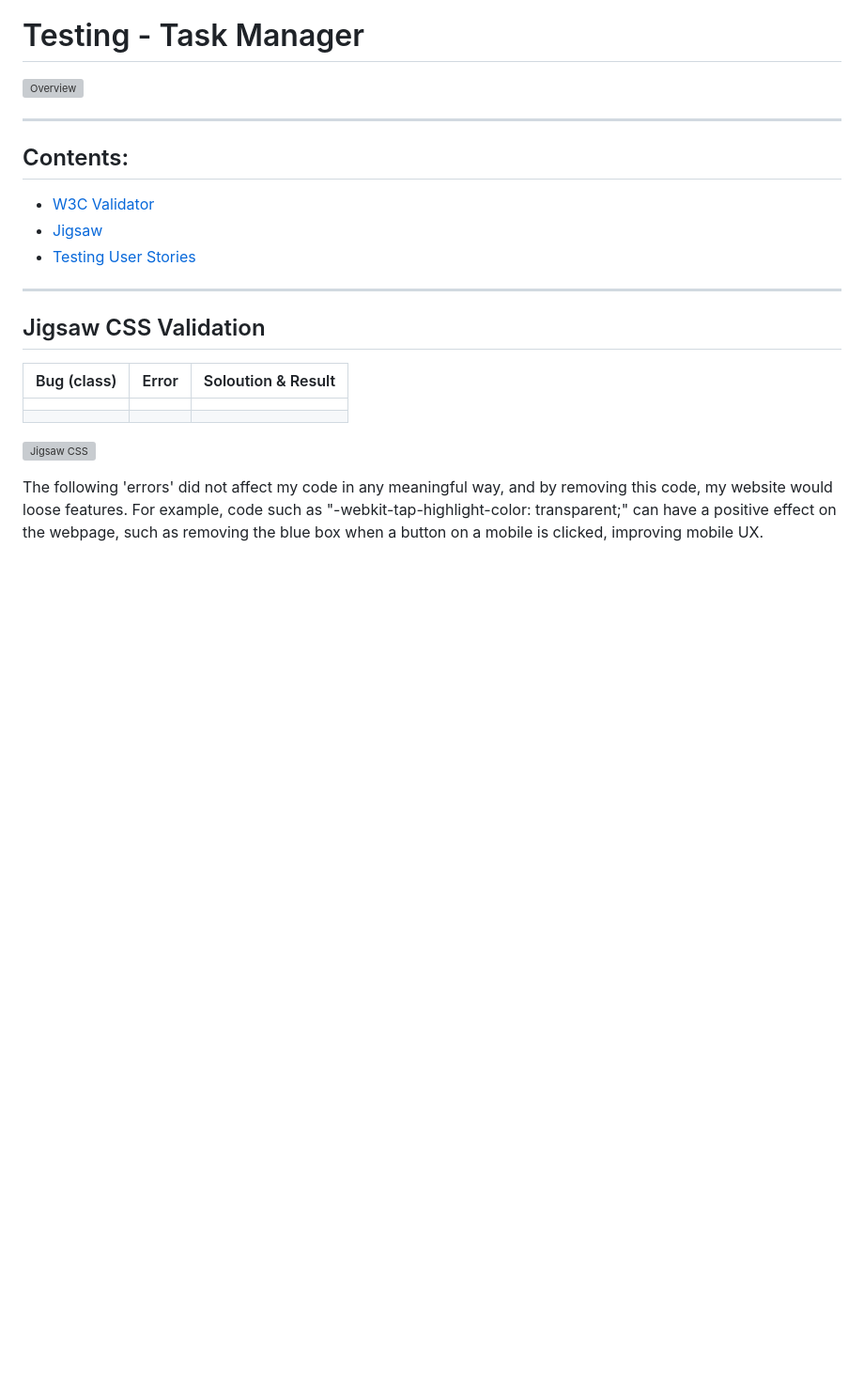
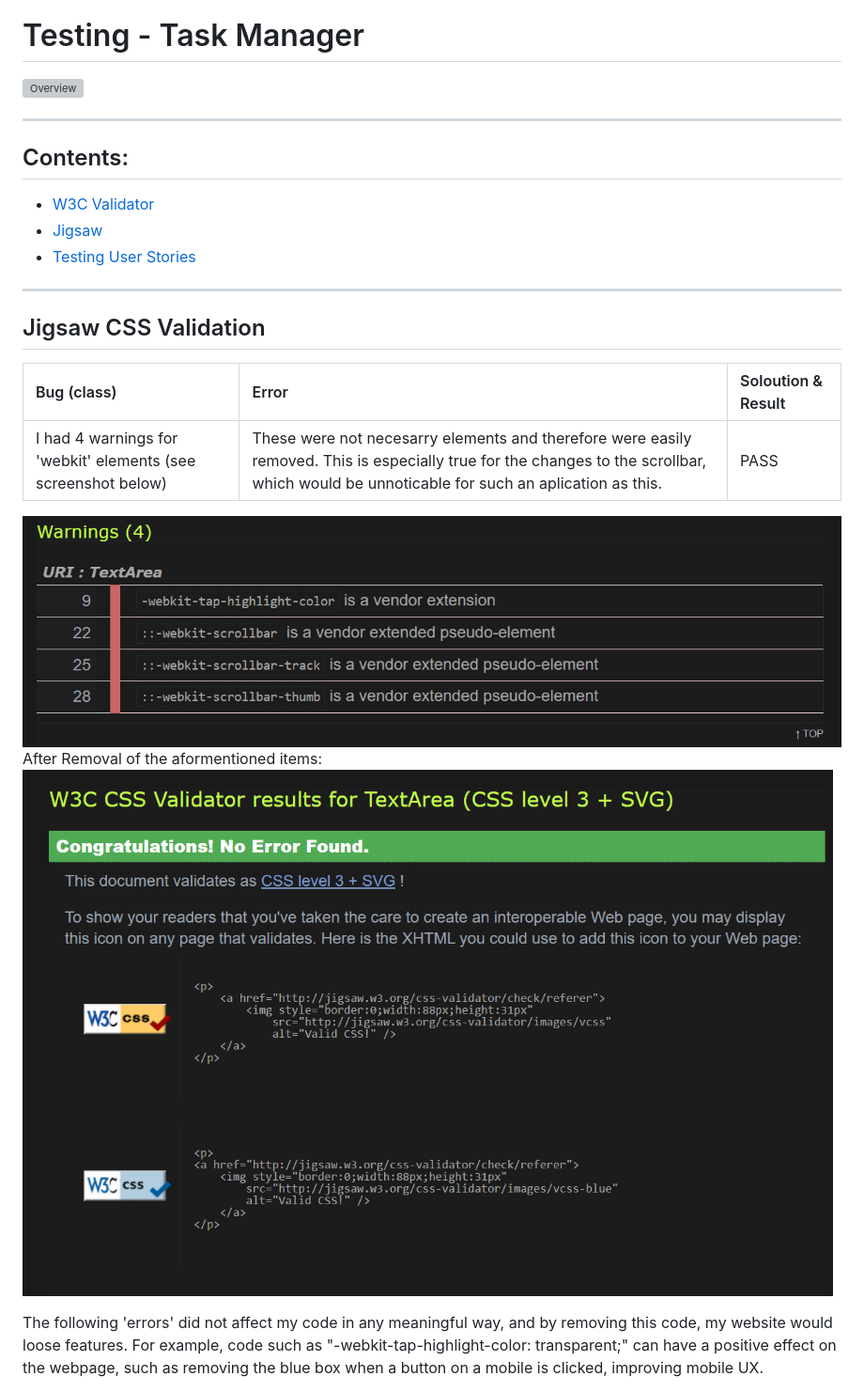
Before and after one commit to Armandoh4/checkpoint-taskmanager, a Markdown page: TESTING.md, the part around the change printed below. Shown: that part at 94% size. Rendered like a GitHub page; pictures changed too: assets/readmeimage/csserrors.png (added), assets/readmeimage/cssvalid.png (added); blank space fills up the shorter version; grey boxes are pictures that could not be loaded.

Commit message:
Testing validators & adding screenshots to Testing & Readme

```diff
--- a/TESTING.md
+++ b/TESTING.md
@@ -16,9 +16,10 @@
 
 | Bug (class)   | Error  | Soloution & Result |
 | :------------ |:---------------| :-----|
-|||
-|||
+|I had 4 warnings for 'webkit' elements (see screenshot below)|These were not necesarry elements and therefore were easily removed. This is especially true for the changes to the scrollbar, which would be unnoticable for such an aplication as this.|PASS|
 
-![Jigsaw CSS](assets/readme_img/jigsawcssvalidator1.png)
+![W3C Validator](./assets/readmeimage/csserrors.png)
+After Removal of the aformentioned items:
+![Jigsaw CSS](./assets/readmeimage/cssvalid.png)
 
 The following 'errors' did not affect my code in any meaningful way, and by removing this code, my website would loose features. For example, code such as "-webkit-tap-highlight-color: transparent;" can have a positive effect on the webpage, such as removing the blue box when a button on a mobile is clicked, improving mobile UX.
```
Also changed, not shown: other parts of TESTING.md (+6 -6 lines), assets/readmeimage/htmlvalid.png (added), 1 other file.
